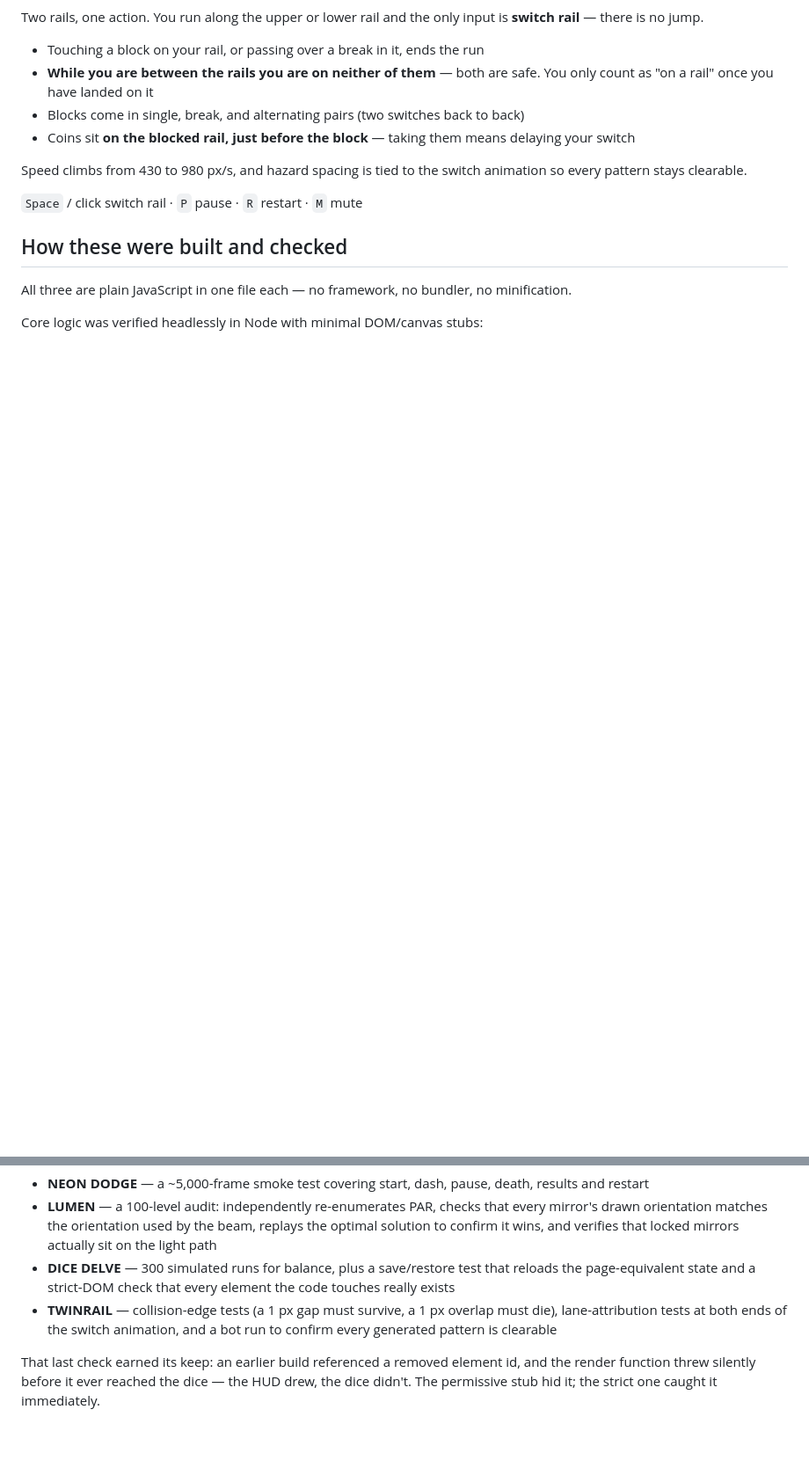
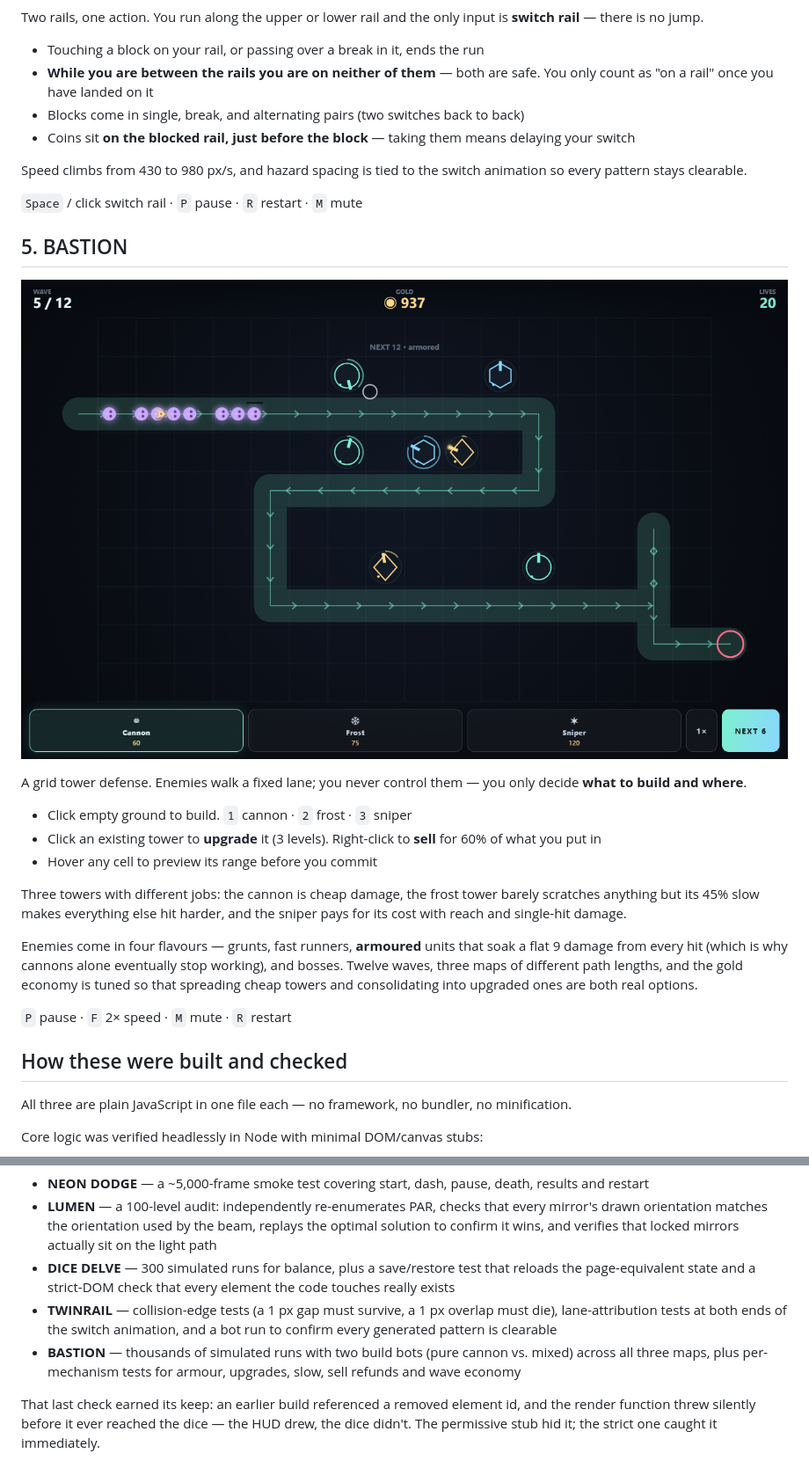
Before and after one commit to lencedinn/little-games-made-by-DeepSeek-with-dsh, a Markdown page: README.md, 2 parts joined by grey strips. Shown: that part at 88% size. GitHub-like rendering; pictures changed too: shots/bastion.png (added); blank space fills up the shorter version.

Commit message:
新增第五个游戏 BASTION（格子塔防），README 与截图同步

```diff
--- a/README.md
+++ b/README.md
@@ -94,6 +95,22 @@ Speed climbs from 430 to 980 px/s, and hazard spacing is tied to the switch anim
 
 `Space` / click switch rail · `P` pause · `R` restart · `M` mute
 
+## 5. BASTION
+
+![BASTION](shots/bastion.png)
+
+A grid tower defense. Enemies walk a fixed lane; you never control them — you only decide **what to build and where**.
+
+- Click empty ground to build. `1` cannon · `2` frost · `3` sniper
+- Click an existing tower to **upgrade** it (3 levels). Right-click to **sell** for 60% of what you put in
+- Hover any cell to preview its range before you commit
+
+Three towers with different jobs: the cannon is cheap damage, the frost tower barely scratches anything but its 45% slow makes everything else hit harder, and the sniper pays for its cost with reach and single-hit damage.
+
+Enemies come in four flavours — grunts, fast runners, **armoured** units that soak a flat 9 damage from every hit (which is why cannons alone eventually stop working), and bosses. Twelve waves, three maps of different path lengths, and the gold economy is tuned so that spreading cheap towers and consolidating into upgraded ones are both real options.
+
+`P` pause · `F` 2× speed · `M` mute · `R` restart
+
 ## How these were built and checked
 
 All three are plain JavaScript in one file each — no framework, no bundler, no minification.
@@ -104,6 +121,7 @@ Core logic was verified headlessly in Node with minimal DOM/canvas stubs:
 - **LUMEN** — a 100-level audit: independently re-enumerates PAR, checks that every mirror's drawn orientation matches the orientation used by the beam, replays the optimal solution to confirm it wins, and verifies that locked mirrors actually sit on the light path
 - **DICE DELVE** — 300 simulated runs for balance, plus a save/restore test that reloads the page-equivalent state and a strict-DOM check that every element the code touches really exists
 - **TWINRAIL** — collision-edge tests (a 1 px gap must survive, a 1 px overlap must die), lane-attribution tests at both ends of the switch animation, and a bot run to confirm every generated pattern is clearable
+- **BASTION** — thousands of simulated runs with two build bots (pure cannon vs. mixed) across all three maps, plus per-mechanism tests for armour, upgrades, slow, sell refunds and wave economy
 
 That last check earned its keep: an earlier build referenced a removed element id, and the render function threw silently before it ever reached the dice — the HUD drew, the dice didn't. The permissive stub hid it; the strict one caught it immediately.
 
```
Also changed, not shown: other parts of README.md (+3 -2 lines), 1 other file.
